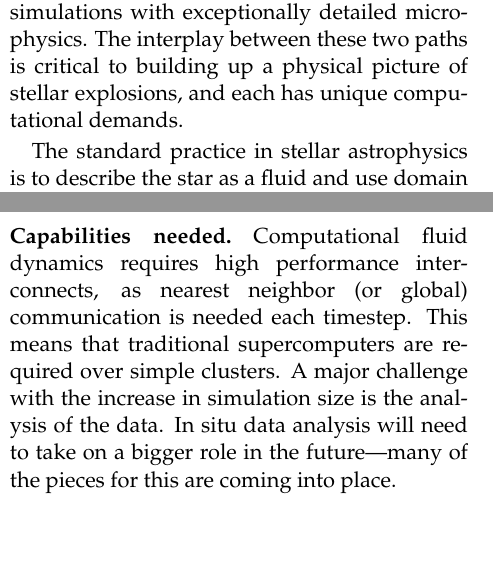
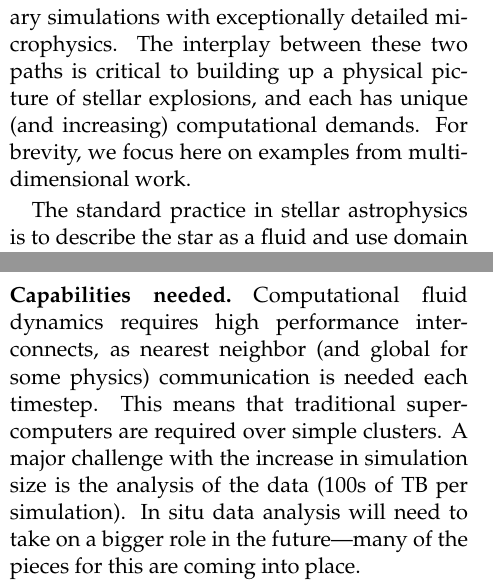
Before and after one commit to zingale/RFI_exascale, a LaTeX document (astro_exoplosions_exascale.tex): two parts of the columns of pages 1 and 2 of 3, joined at a grey line, cut so that both start at the same text, the shorter picture padded with empty space. Compiled offline with pdfLaTeX.

Commit message:
more tightening

```diff
--- a/astro_exoplosions_exascale.tex
+++ b/astro_exoplosions_exascale.tex
@@ -47,12 +46,14 @@ online toward the end of the decade that will greatly expand
 observations of astrophysical transients, perhaps finding entire new
 classes.
 
-Cutting edge research in stellar astrophysics is being done with
-both large multidimensional simulations, demanding large core counts,
-as well as suites of one-dimensional evolutionary simulations with
-exceptionally detailed microphysics.  The interplay between these
-two paths is critical to building up a physical picture of stellar
-explosions, and each has unique computational demands.
+Cutting edge research in stellar astrophysics is being done with both
+large multidimensional simulations, demanding large core counts, as
+well as suites of one-dimensional evolutionary simulations with
+exceptionally detailed microphysics.  The interplay between these two
+paths is critical to building up a physical picture of stellar
+explosions, and each has unique (and increasing) computational
+demands.  For brevity, we focus here on examples from
+multi-dimensional work.
 
 The standard practice in stellar astrophysics is to describe the star
 as a fluid and use domain decomposition to divide the work across
@@ -126,12 +127,13 @@ scientistis, who can take their training to other disiplinces.
 
 
 \paragraph*{Capabilities needed.}  Computational fluid dynamics requires
-high performance interconnects, as nearest neighbor (or global)
-communication is needed each timestep.  This means that traditional
-supercomputers are required over simple clusters.  A major challenge
-with the increase in simulation size is the analysis of the data.  In
-situ data analysis will need to take on a bigger role in the future---many
-of the pieces for this are coming into place.
+high performance interconnects, as nearest neighbor (and global for
+some physics) communication is needed each timestep.  This means that
+traditional supercomputers are required over simple clusters.  A major
+challenge with the increase in simulation size is the analysis of the
+data (100s of TB per simulation).  In situ data analysis will need to
+take on a bigger role in the future---many of the pieces for this are
+coming into place.
 
 Many times, the targeted use of supercomputing resources is using a
 significant fraction of the machine for ``hero'' calculations.
```
Also changed, not shown: astro_exoplosions_exascale.tex (11 more changed lines).
